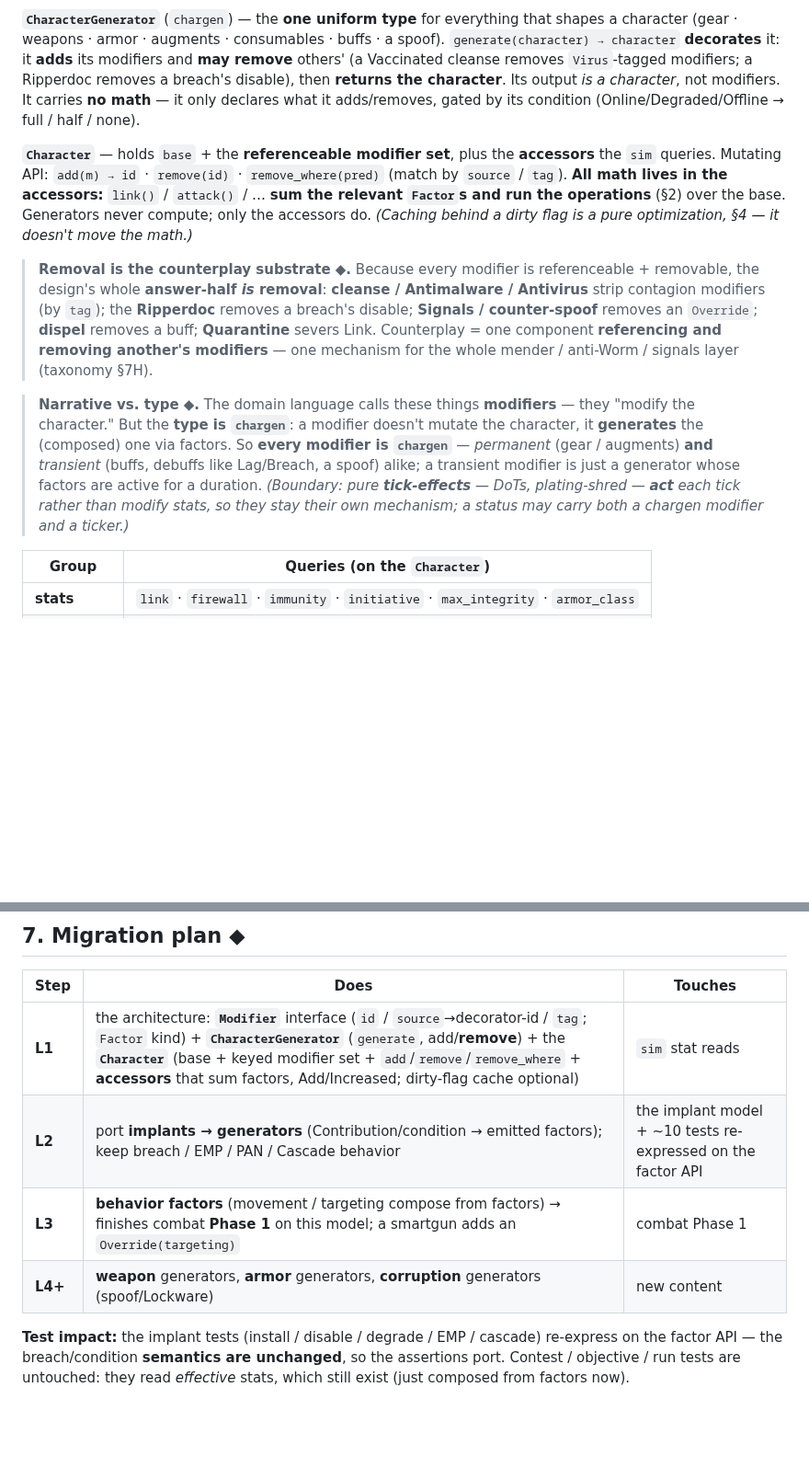
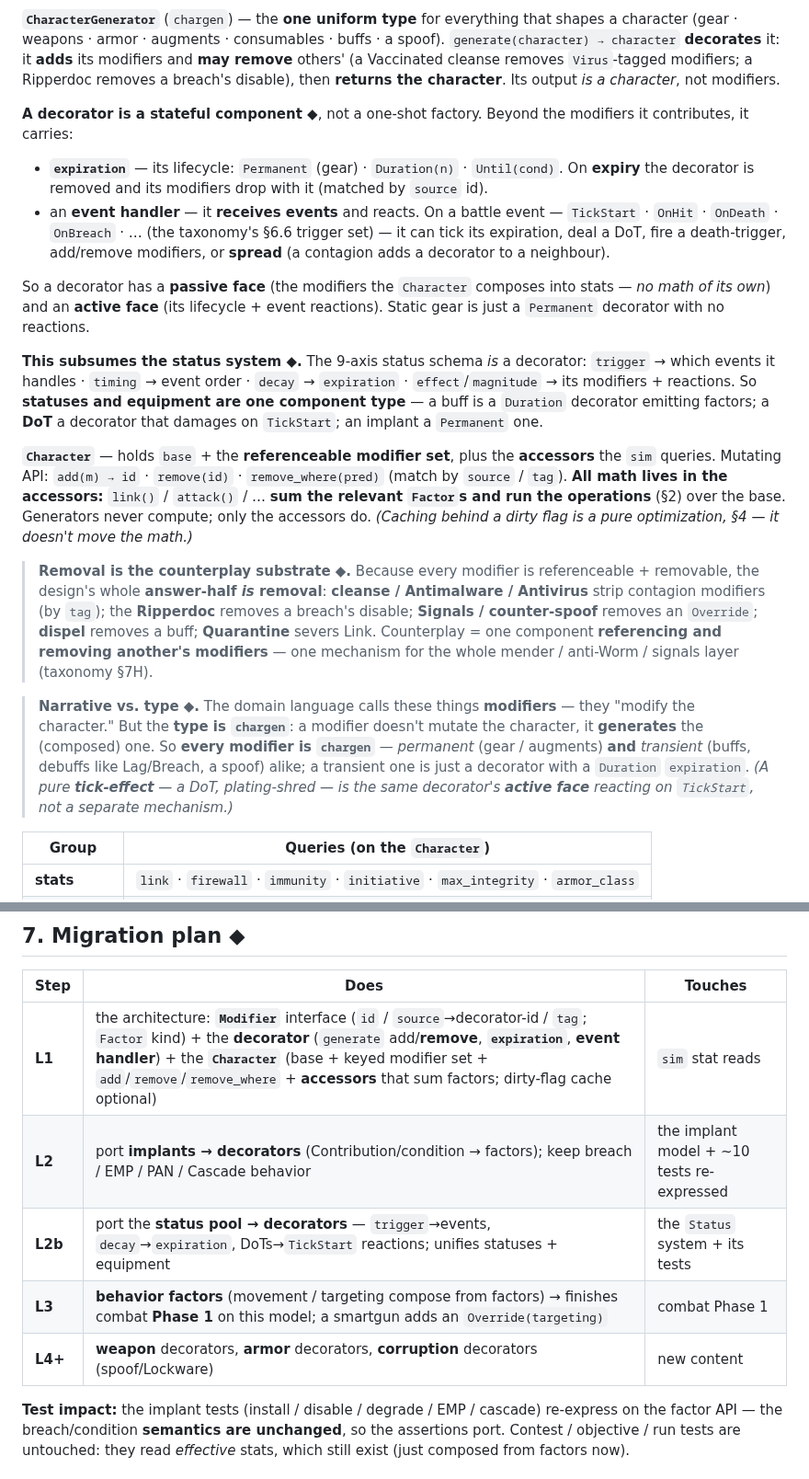
Before and after one commit to benjaminabbitt/atomica, a Markdown page: docs/layers.md, 2 parts joined by grey strips. Shown at 92% size. Rendered like a GitHub page; blank space fills up the shorter version.

Commit message:
docs: the decorator is a stateful component — expiration + event handling
Fold in the two requirements:
- a decorator carries an `expiration` (Permanent / Duration(n) / Until(cond)); on
  expiry it's removed and its modifiers drop with it (matched by source id).
- a decorator receives events (TickStart/OnHit/OnDeath/OnBreach/… — the §6.6
  trigger set) and reacts: tick its expiration, deal a DoT, fire a death-trigger,
  add/remove modifiers, or spread (contagion).

So a decorator has a passive face (modifiers the Character composes — no math of
its own) and an active face (lifecycle + event reactions). This subsumes the
status system: the 9-axis schema IS a decorator (trigger→events, decay→expiration,
effect→modifiers+reactions), so statuses and equipment are one component type
(a DoT is the decorator's TickStart reaction, not a separate mechanism). Added an
L2b migration step (status pool → decorators). Design only.

Co-Authored-By: Claude Opus 4.8 (1M context) <noreply@anthropic.com>
Claude-Session: https://claude.ai/code/session_015vA9TEfn79eULgeHNtYnaV

```diff
--- a/docs/layers.md
+++ b/docs/layers.md
@@ -63,8 +63,27 @@ shapes a character (gear · weapons · armor · augments · consumables · buffs
 spoof). `generate(character) → character` **decorates** it: it **adds** its modifiers
 and **may remove** others' (a Vaccinated cleanse removes `Virus`-tagged modifiers; a
 Ripperdoc removes a breach's disable), then **returns the character**. Its output *is
-a character*, not modifiers. It carries **no math** — it only declares what it
-adds/removes, gated by its condition (Online/Degraded/Offline → full / half / none).
+a character*, not modifiers.
+
+**A decorator is a stateful component ◆**, not a one-shot factory. Beyond the
+modifiers it contributes, it carries:
+- **`expiration`** — its lifecycle: `Permanent` (gear) · `Duration(n)` · `Until(cond)`.
+  On **expiry** the decorator is removed and its modifiers drop with it (matched by
+  `source` id).
+- an **event handler** — it **receives events** and reacts. On a battle event —
+  `TickStart` · `OnHit` · `OnDeath` · `OnBreach` · … (the taxonomy's §6.6 trigger
+  set) — it can tick its expiration, deal a DoT, fire a death-trigger, add/remove
+  modifiers, or **spread** (a contagion adds a decorator to a neighbour).
+
+So a decorator has a **passive face** (the modifiers the `Character` composes into
+stats — *no math of its own*) and an **active face** (its lifecycle + event
+reactions). Static gear is just a `Permanent` decorator with no reactions.
+
+**This subsumes the status system ◆.** The 9-axis status schema *is* a decorator:
+`trigger` → which events it handles · `timing` → event order · `decay` → `expiration`
+· `effect`/`magnitude` → its modifiers + reactions. So **statuses and equipment are
+one component type** — a buff is a `Duration` decorator emitting factors; a **DoT** a
+decorator that damages on `TickStart`; an implant a `Permanent` one.
 
 **`Character`** — holds `base` + the **referenceable modifier set**, plus the
 **accessors** the `sim` queries. Mutating API: `add(m) → id` · `remove(id)` ·
@@ -83,13 +102,12 @@ operations** (§2) over the base. Generators never compute; only the accessors d
 
 > **Narrative vs. type ◆.** The domain language calls these things **modifiers** —
 > they "modify the character." But the **type is `chargen`**: a modifier doesn't
-> mutate the character, it **generates** the (composed) one via factors. So **every
-> modifier is `chargen`** — *permanent* (gear / augments) **and** *transient*
-> (buffs, debuffs like Lag/Breach, a spoof) alike; a transient modifier is just a
-> generator whose factors are active for a duration. *(Boundary: pure
-> **tick-effects** — DoTs, plating-shred — **act** each tick rather than modify
-> stats, so they stay their own mechanism; a status may carry both a chargen
-> modifier and a ticker.)*
+> mutate the character, it **generates** the (composed) one. So **every modifier is
+> `chargen`** — *permanent* (gear / augments) **and** *transient* (buffs, debuffs
+> like Lag/Breach, a spoof) alike; a transient one is just a decorator with a
+> `Duration` `expiration`. *(A pure **tick-effect** — a DoT, plating-shred — is the
+> same decorator's **active face** reacting on `TickStart`, not a separate
+> mechanism.)*
 
 | Group | Queries (on the `Character`) |
 |---|---|
@@ -230,10 +248,11 @@ not a blocker.
 
 | Step | Does | Touches |
 |---|---|---|
-| **L1** | the architecture: **`Modifier`** interface (`id` / `source`→decorator-id / `tag`; `Factor` kind) + **`CharacterGenerator`** (`generate`, add/**remove**) + the **`Character`** (base + keyed modifier set + `add`/`remove`/`remove_where` + **accessors** that sum factors, Add/Increased; dirty-flag cache optional) | `sim` stat reads |
-| **L2** | port **implants → generators** (Contribution/condition → emitted factors); keep breach / EMP / PAN / Cascade behavior | the implant model + ~10 tests re-expressed on the factor API |
+| **L1** | the architecture: **`Modifier`** interface (`id` / `source`→decorator-id / `tag`; `Factor` kind) + the **decorator** (`generate` add/**remove**, **`expiration`**, **event handler**) + the **`Character`** (base + keyed modifier set + `add`/`remove`/`remove_where` + **accessors** that sum factors; dirty-flag cache optional) | `sim` stat reads |
+| **L2** | port **implants → decorators** (Contribution/condition → factors); keep breach / EMP / PAN / Cascade behavior | the implant model + ~10 tests re-expressed |
+| **L2b** | port the **status pool → decorators** — `trigger`→events, `decay`→`expiration`, DoTs→`TickStart` reactions; unifies statuses + equipment | the `Status` system + its tests |
 | **L3** | **behavior factors** (movement / targeting compose from factors) → finishes combat **Phase 1** on this model; a smartgun adds an `Override(targeting)` | combat Phase 1 |
-| **L4+** | **weapon** generators, **armor** generators, **corruption** generators (spoof/Lockware) | new content |
+| **L4+** | **weapon** decorators, **armor** decorators, **corruption** decorators (spoof/Lockware) | new content |
 
 **Test impact:** the implant tests (install / disable / degrade / EMP / cascade)
 re-express on the factor API — the breach/condition **semantics are unchanged**, so
```
